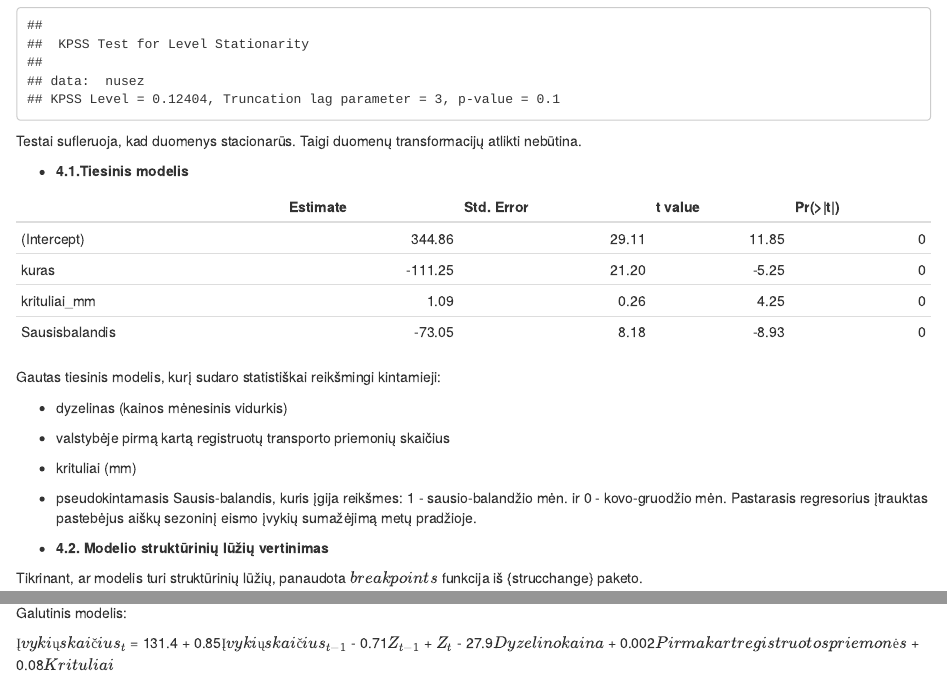
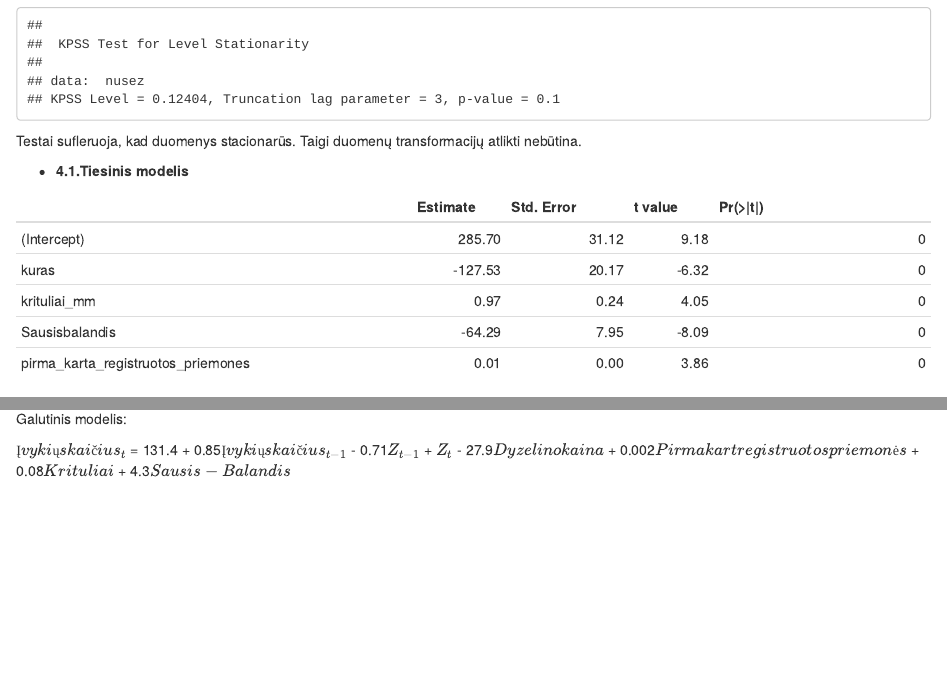
Before and after one commit to Manvydas/laikoeilutes, an R Markdown document (main.Rmd): the page in a window 1100 px wide, from 1820 px down, and a second part further down, joined at a grey line. Rendered offline with R 4.5, knitr and Pandoc, with nearby package versions; some code elsewhere in the file could not run offline.

Commit message:
FinalFinal, pazymys-10

````diff
--- a/main.Rmd
+++ b/main.Rmd
@@ -83,10 +83,11 @@ mod.data$kuras <- (mod.data$dyzelinas + mod.data$benzinas_95)/2
 ```
 
 ```{r, echo = F, message=F}
-tiesinis1 <- lm(ivykiu_skaicius ~  kuras + krituliai_mm + Sausisbalandis, data = mod.data)
+tiesinis1 <- lm(ivykiu_skaicius ~  kuras + krituliai_mm + Sausisbalandis + pirma_karta_registruotos_priemones, data = mod.data)
 ```
 
-```{r, echo = F}
+
+```{r, echo = F, warning=F}
 kable(summary(tiesinis1)$coef, digits = 2)
 # Jei p-value > 0.05, tai H0 hipotezė priimama - paklaidos homoskedastiškos.
 ```
@@ -202,4 +203,4 @@ Sprendžiant pagal RMSE, MAE ir MAPE, gauto modelio prognozės yra tikslesnės.
 
 Galutinis modelis:
 
-$Įvykių skaičius_t$ = 131.4 + 0.85$Įvykių skaičius_{t-1}$ - 0.71$Z_{t-1}$ + $Z_t$ - 27.9$Dyzelino kaina$ + 0.002$Pirmakart registruotos priemonės$ + 0.08$Krituliai$
+$Įvykių skaičius_t$ = 131.4 + 0.85$Įvykių skaičius_{t-1}$ - 0.71$Z_{t-1}$ + $Z_t$ - 27.9$Dyzelino kaina$ + 0.002$Pirmakart registruotos priemonės$ + 0.08$Krituliai$ + 4.3$Sausis-Balandis$
````
Also changed, not shown: main.html.
